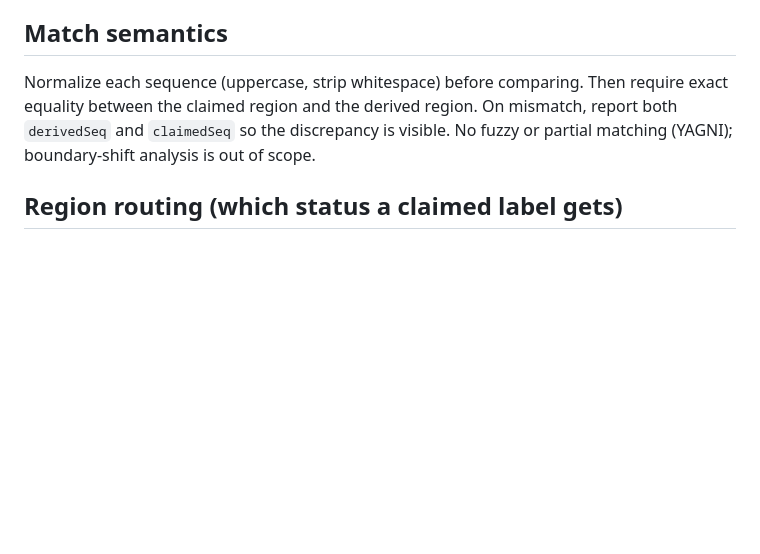
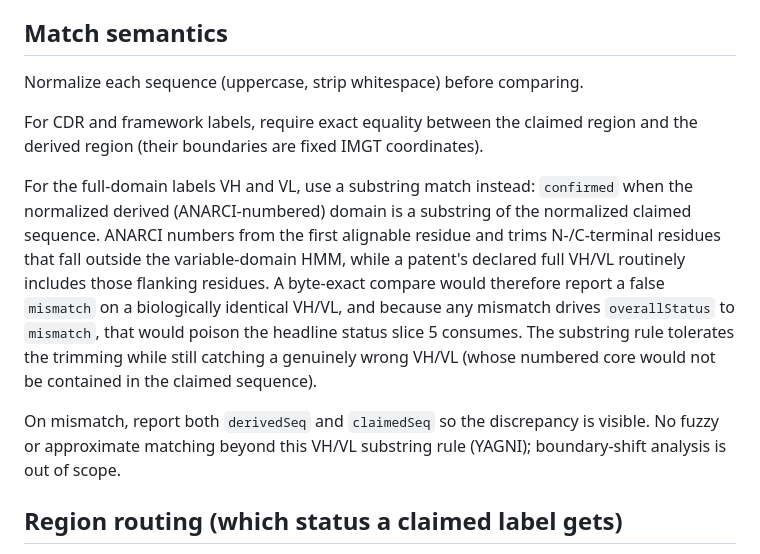
Before and after one commit to mrsirquanzo/Sonny, a Markdown page: docs/specs/2026-06-30-anarci-region-confirm-design.md, the part around the change. Rendered like a GitHub page; blank space fills up the shorter version.

Commit message:
docs: VH/VL substring match to tolerate ANARCI boundary trimming (slice 2 spec)

```diff
--- a/docs/specs/2026-06-30-anarci-region-confirm-design.md
+++ b/docs/specs/2026-06-30-anarci-region-confirm-design.md
@@ -143,9 +143,16 @@ That final classification is a slice-5 synthesis, not this module.
 ## Match semantics
 
 Normalize each sequence (uppercase, strip whitespace) before comparing.
-Then require exact equality between the claimed region and the derived region.
+
+For CDR and framework labels, require exact equality between the claimed region and the derived region (their boundaries are fixed IMGT coordinates).
+
+For the full-domain labels VH and VL, use a substring match instead: `confirmed` when the normalized derived (ANARCI-numbered) domain is a substring of the normalized claimed sequence.
+ANARCI numbers from the first alignable residue and trims N-/C-terminal residues that fall outside the variable-domain HMM, while a patent's declared full VH/VL routinely includes those flanking residues.
+A byte-exact compare would therefore report a false `mismatch` on a biologically identical VH/VL, and because any mismatch drives `overallStatus` to `mismatch`, that would poison the headline status slice 5 consumes.
+The substring rule tolerates the trimming while still catching a genuinely wrong VH/VL (whose numbered core would not be contained in the claimed sequence).
+
 On mismatch, report both `derivedSeq` and `claimedSeq` so the discrepancy is visible.
-No fuzzy or partial matching (YAGNI); boundary-shift analysis is out of scope.
+No fuzzy or approximate matching beyond this VH/VL substring rule (YAGNI); boundary-shift analysis is out of scope.
 
 ## Region routing (which status a claimed label gets)
 
```
